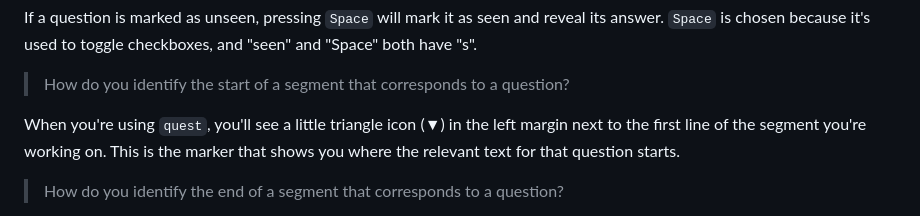
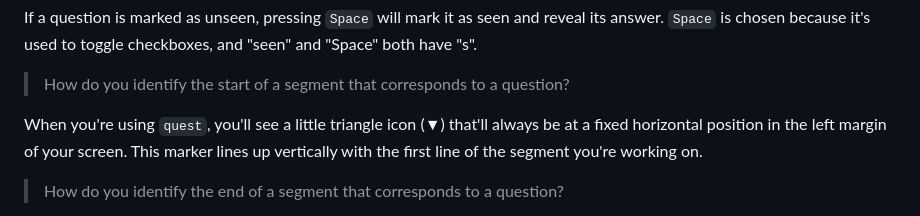
Before and after one commit to 8ta4/quest, a Markdown page: README.md, the part around the change. GitHub-like rendering.

Commit message:
Clarify position of triangle icon in README

```diff
--- a/README.md
+++ b/README.md
@@ -33,7 +33,7 @@ If a question is marked as unseen, pressing `Space` will mark it as seen and rev
 
 > How do you identify the start of a segment that corresponds to a question?
 
-When you're using `quest`, you'll see a little triangle icon (▼) in the left margin next to the first line of the segment you're working on. This is the marker that shows you where the relevant text for that question starts.
+When you're using `quest`, you'll see a little triangle icon (▼) that'll always be at a fixed horizontal position in the left margin of your screen. This marker lines up vertically with the first line of the segment you're working on.
 
 > How do you identify the end of a segment that corresponds to a question?
 
```
